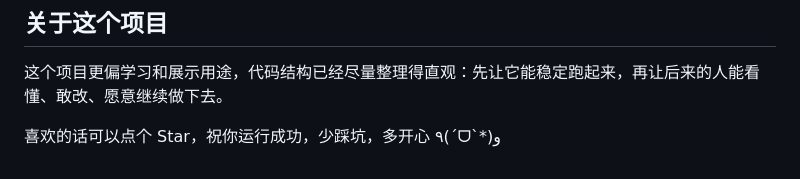
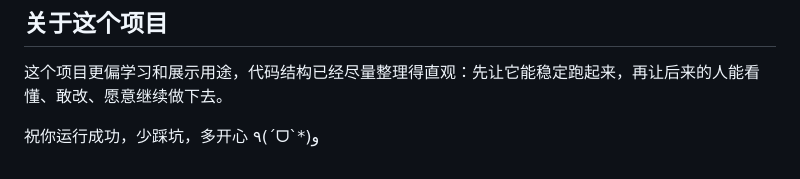
Before and after one commit to qiqiqisi/django-shopping-websites, a Markdown page: README.md, the part around the change. GitHub-like rendering.

```diff
--- a/README.md
+++ b/README.md
@@ -437,4 +437,4 @@ test_market/templates/partials/
 
 这个项目更偏学习和展示用途，代码结构已经尽量整理得直观：先让它能稳定跑起来，再让后来的人能看懂、敢改、愿意继续做下去。
 
-喜欢的话可以点个 Star，祝你运行成功，少踩坑，多开心 ٩(ˊᗜˋ*)و
+祝你运行成功，少踩坑，多开心 ٩(ˊᗜˋ*)و
```
